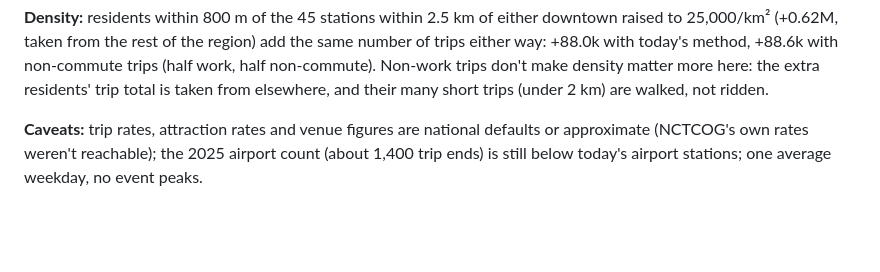
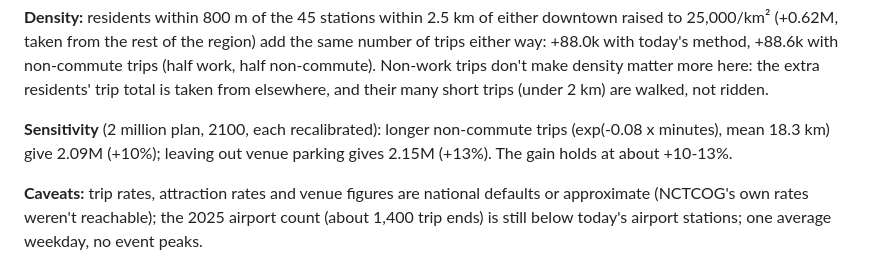
Before and after one commit to dgoodenough/dfw-transit, a Markdown page: reports/FINDINGS.md, the part around the change. Rendered like a GitHub page; blank space fills up the shorter version.

Commit message:
Findings: non-commute trips, sensitivity to trip length and venue parking
Co-Authored-By: Claude Opus 5.5 <noreply@anthropic.com>
Claude-Session: https://claude.ai/code/session_01GsUvo7SNZomvEVjWUMuYvF

```diff
--- a/reports/FINDINGS.md
+++ b/reports/FINDINGS.md
@@ -62,6 +62,10 @@ to 25,000/km² (+0.62M, taken from the rest of the region) add the same number o
 way: +88.0k with today's method, +88.6k with non-commute trips (half work, half non-commute).
 Non-work trips don't make density matter more here: the extra residents' trip total is taken
 from elsewhere, and their many short trips (under 2 km) are walked, not ridden.
+
+**Sensitivity** (2 million plan, 2100, each recalibrated): longer non-commute trips
+(exp(-0.08 x minutes), mean 18.3 km) give 2.09M (+10%); leaving out venue parking gives 2.15M
+(+13%). The gain holds at about +10-13%.
 
 **Caveats:** trip rates, attraction rates and venue figures are national defaults or
 approximate (NCTCOG's own rates weren't reachable); the 2025 airport count (about 1,400 trip
```
